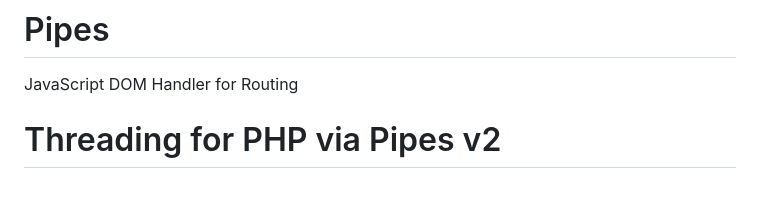
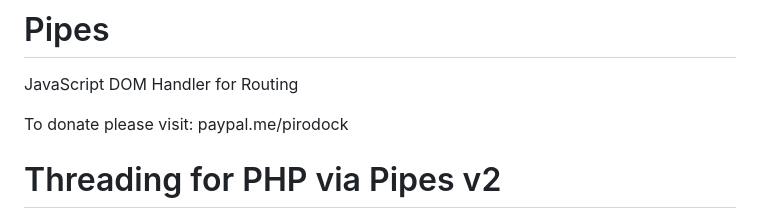
Before and after one commit to dotpipe/Pipes, a Markdown page: README.md, the part around the change. Rendered like a GitHub page; blank space fills up the shorter version.

```diff
--- a/README.md
+++ b/README.md
@@ -1,5 +1,7 @@
 # Pipes
 JavaScript DOM Handler for Routing
+
+To donate please visit: paypal.me/pirodock
 
 # Threading for PHP via Pipes v2
 
```
